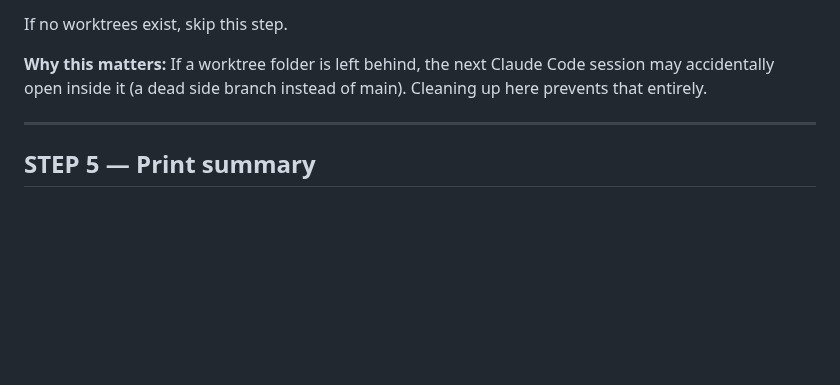
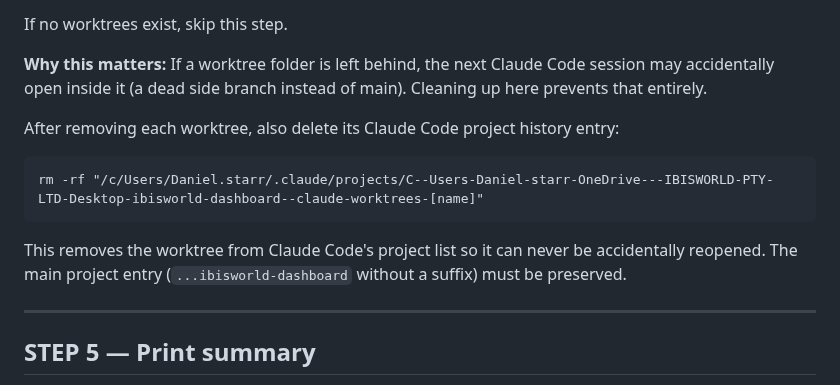
Before and after one commit to Dabbs4Dan/ibisworld-dashboard, a Markdown page: .claude/commands/end-session.md, the part around the change. Drawn GitHub-style; blank space fills up the shorter version.

Commit message:
end-session: clean up worktree project history entries to prevent wrong project opening

````diff
--- a/.claude/commands/end-session.md
+++ b/.claude/commands/end-session.md
@@ -77,6 +77,12 @@ If no worktrees exist, skip this step.
 
 **Why this matters:** If a worktree folder is left behind, the next Claude Code session may accidentally open inside it (a dead side branch instead of main). Cleaning up here prevents that entirely.
 
+After removing each worktree, also delete its Claude Code project history entry:
+```
+rm -rf "/c/Users/Daniel.starr/.claude/projects/C--Users-Daniel-starr-OneDrive---IBISWORLD-PTY-LTD-Desktop-ibisworld-dashboard--claude-worktrees-[name]"
+```
+This removes the worktree from Claude Code's project list so it can never be accidentally reopened. The main project entry (`...ibisworld-dashboard` without a suffix) must be preserved.
+
 ---
 
 ## STEP 5 — Print summary
````
